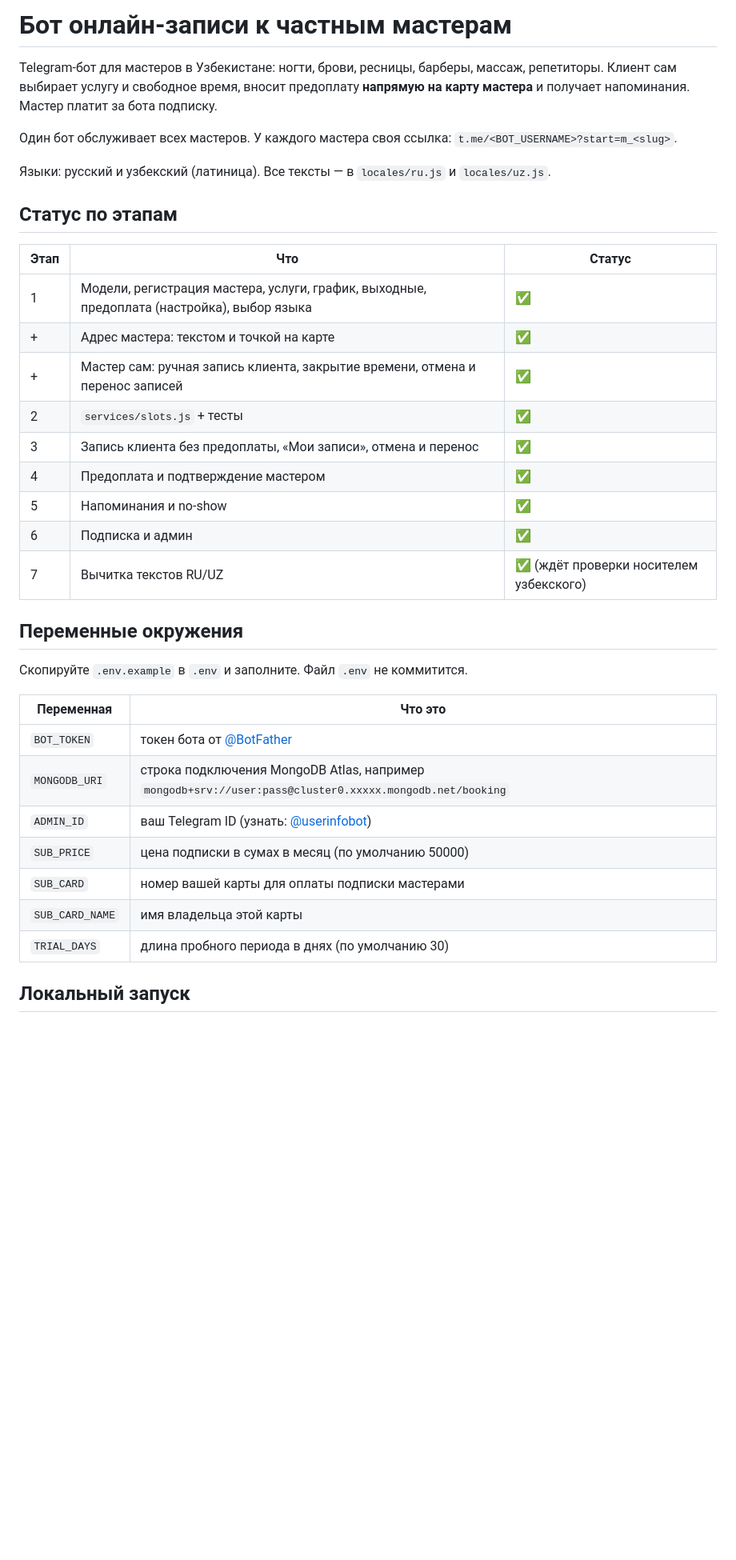
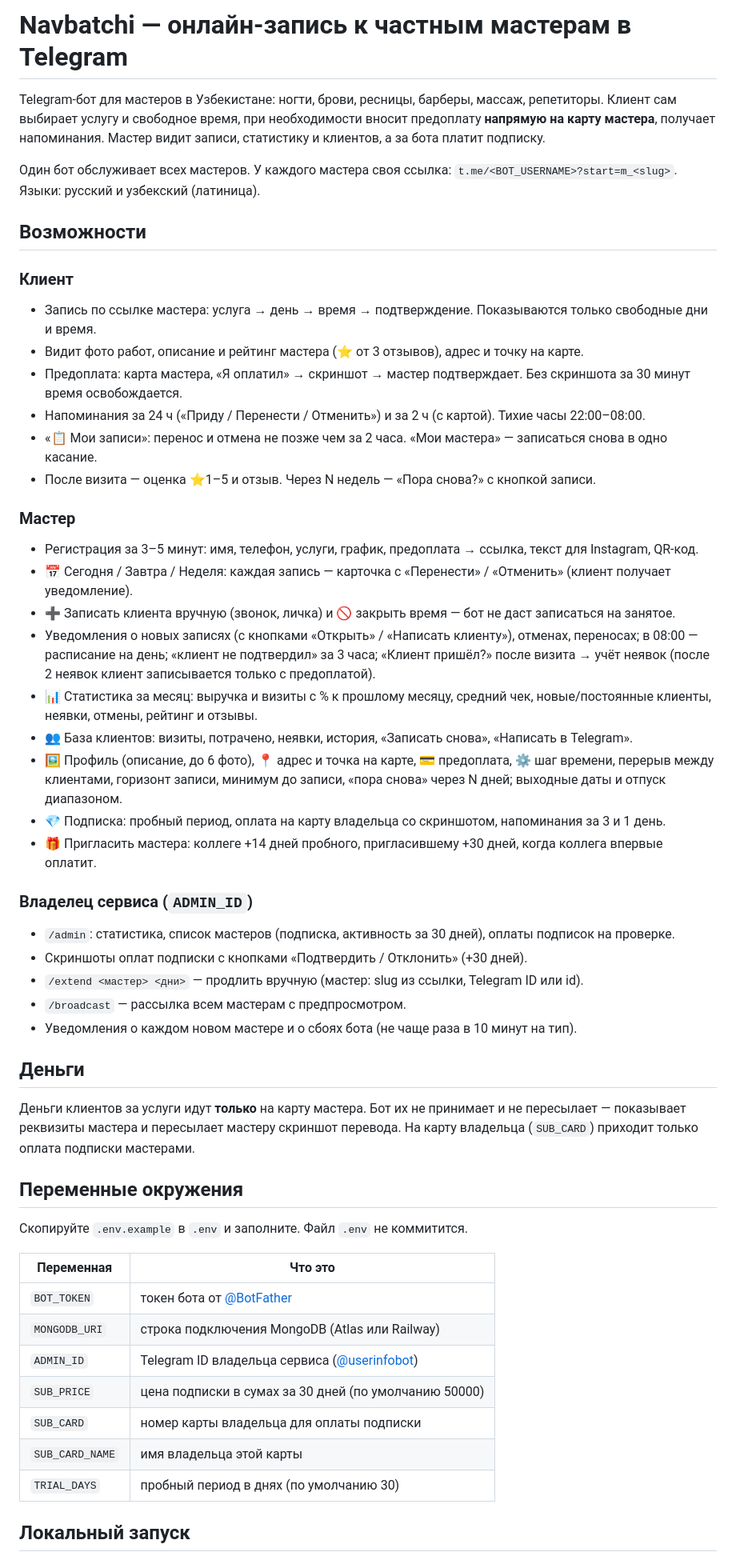
Before and after one commit to beh000/Administrator-bot, a Markdown page: README.md, the part around one of its changes. Shown at 80% size. Rendered like a GitHub page; blank space fills up the shorter version.

```diff
--- a/README.md
+++ b/README.md
@@ -1,26 +1,49 @@
-# Бот онлайн-записи к частным мастерам
+# Navbatchi — онлайн-запись к частным мастерам в Telegram
 
 Telegram-бот для мастеров в Узбекистане: ногти, брови, ресницы, барберы, массаж, репетиторы.
-Клиент сам выбирает услугу и свободное время, вносит предоплату **напрямую на карту мастера** и получает напоминания.
-Мастер платит за бота подписку.
+Клиент сам выбирает услугу и свободное время, при необходимости вносит предоплату **напрямую на карту мастера**,
+получает напоминания. Мастер видит записи, статистику и клиентов, а за бота платит подписку.
 
 Один бот обслуживает всех мастеров. У каждого мастера своя ссылка: `t.me/<BOT_USERNAME>?start=m_<slug>`.
+Языки: русский и узбекский (латиница).
 
-Языки: русский и узбекский (латиница). Все тексты — в `locales/ru.js` и `locales/uz.js`.
+## Возможности
 
-## Статус по этапам
+### Клиент
+- Запись по ссылке мастера: услуга → день → время → подтверждение. Показываются только свободные дни и время.
+- Видит фото работ, описание и рейтинг мастера (⭐ от 3 отзывов), адрес и точку на карте.
+- Предоплата: карта мастера, «Я оплатил» → скриншот → мастер подтверждает. Без скриншота за 30 минут время освобождается.
+- Напоминания за 24 ч («Приду / Перенести / Отменить») и за 2 ч (с картой). Тихие часы 22:00–08:00.
+- «📋 Мои записи»: перенос и отмена не позже чем за 2 часа. «Мои мастера» — записаться снова в одно касание.
+- После визита — оценка ⭐1–5 и отзыв. Через N недель — «Пора снова?» с кнопкой записи.
 
-| Этап | Что | Статус |
-|---|---|---|
-| 1 | Модели, регистрация мастера, услуги, график, выходные, предоплата (настройка), выбор языка | ✅ |
-| + | Адрес мастера: текстом и точкой на карте | ✅ |
-| + | Мастер сам: ручная запись клиента, закрытие времени, отмена и перенос записей | ✅ |
-| 2 | `services/slots.js` + тесты | ✅ |
-| 3 | Запись клиента без предоплаты, «Мои записи», отмена и перенос | ✅ |
-| 4 | Предоплата и подтверждение мастером | ✅ |
-| 5 | Напоминания и no-show | ✅ |
-| 6 | Подписка и админ | ✅ |
-| 7 | Вычитка текстов RU/UZ | ✅ (ждёт проверки носителем узбекского) |
+### Мастер
+- Регистрация за 3–5 минут: имя, телефон, услуги, график, предоплата → ссылка, текст для Instagram, QR-код.
+- 📅 Сегодня / Завтра / Неделя: каждая запись — карточка с «Перенести» / «Отменить» (клиент получает уведомление).
+- ➕ Записать клиента вручную (звонок, личка) и 🚫 закрыть время — бот не даст записаться на занятое.
+- Уведомления о новых записях (с кнопками «Открыть» / «Написать клиенту»), отменах, переносах; в 08:00 —
+  расписание на день; «клиент не подтвердил» за 3 часа; «Клиент пришёл?» после визита → учёт неявок
+  (после 2 неявок клиент записывается только с предоплатой).
+- 📊 Статистика за месяц: выручка и визиты с % к прошлому месяцу, средний чек, новые/постоянные клиенты,
+  неявки, отмены, рейтинг и отзывы.
+- 👥 База клиентов: визиты, потрачено, неявки, история, «Записать снова», «Написать в Telegram».
+- 🖼 Профиль (описание, до 6 фото), 📍 адрес и точка на карте, 💳 предоплата, ⚙️ шаг времени, перерыв между
+  клиентами, горизонт записи, минимум до записи, «пора снова» через N дней; выходные даты и отпуск диапазоном.
+- 💎 Подписка: пробный период, оплата на карту владельца со скриншотом, напоминания за 3 и 1 день.
+- 🎁 Пригласить мастера: коллеге +14 дней пробного, пригласившему +30 дней, когда коллега впервые оплатит.
+
+### Владелец сервиса (`ADMIN_ID`)
+- `/admin`: статистика, список мастеров (подписка, активность за 30 дней), оплаты подписок на проверке.
+- Скриншоты оплат подписки с кнопками «Подтвердить / Отклонить» (+30 дней).
+- `/extend <мастер> <дни>` — продлить вручную (мастер: slug из ссылки, Telegram ID или id).
+- `/broadcast` — рассылка всем мастерам с предпросмотром.
+- Уведомления о каждом новом мастере и о сбоях бота (не чаще раза в 10 минут на тип).
+
+## Деньги
+
+Деньги клиентов за услуги идут **только** на карту мастера. Бот их не принимает и не пересылает — показывает
+реквизиты мастера и пересылает мастеру скриншот перевода. На карту владельца (`SUB_CARD`) приходит только
+оплата подписки мастерами.
 
 ## Переменные окружения
 
@@ -29,12 +52,12 @@ Telegram-бот для мастеров в Узбекистане: ногти,
 | Переменная | Что это |
 |---|---|
 | `BOT_TOKEN` | токен бота от [@BotFather](https://t.me/BotFather) |
-| `MONGODB_URI` | строка подключения MongoDB Atlas, например `mongodb+srv://user:pass@cluster0.xxxxx.mongodb.net/booking` |
-| `ADMIN_ID` | ваш Telegram ID (узнать: [@userinfobot](https://t.me/userinfobot)) |
-| `SUB_PRICE` | цена подписки в сумах в месяц (по умолчанию 50000) |
-| `SUB_CARD` | номер вашей карты для оплаты подписки мастерами |
+| `MONGODB_URI` | строка подключения MongoDB (Atlas или Railway) |
+| `ADMIN_ID` | Telegram ID владельца сервиса ([@userinfobot](https://t.me/userinfobot)) |
+| `SUB_PRICE` | цена подписки в сумах за 30 дней (по умолчанию 50000) |
+| `SUB_CARD` | номер карты владельца для оплаты подписки |
 | `SUB_CARD_NAME` | имя владельца этой карты |
-| `TRIAL_DAYS` | длина пробного периода в днях (по умолчанию 30) |
+| `TRIAL_DAYS` | пробный период в днях (по умолчанию 30) |
 
 ## Локальный запуск
 
```
Also changed, not shown: other parts of README.md (+48 -114 lines).
